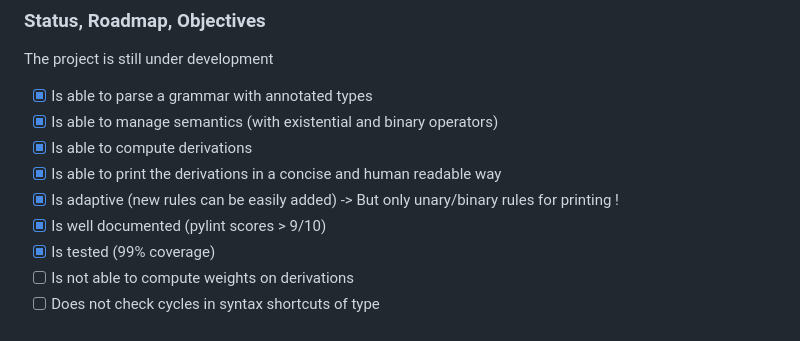
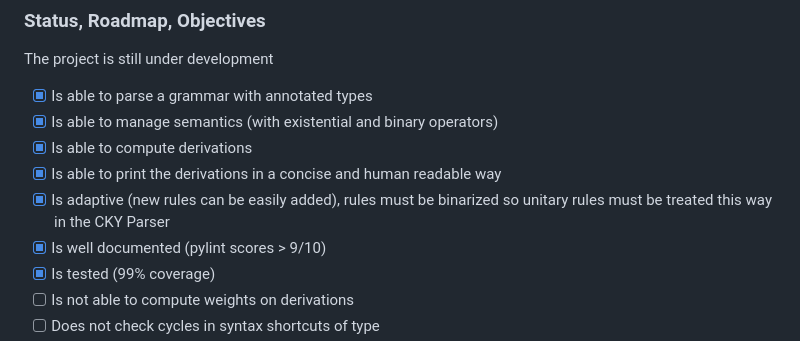
Before and after one commit to abelloun/cyk, a Markdown page: README.md, the part around the change. GitHub-like rendering.

Commit message:
Clarifying

```diff
--- a/README.md
+++ b/README.md
@@ -58,7 +58,7 @@ The project is still under development
 - [x] Is able to manage semantics (with existential and binary operators)
 - [x] Is able to compute derivations
 - [x] Is able to print the derivations in a concise and human readable way
-- [x] Is adaptive (new rules can be easily added) -> But only unary/binary rules for printing !
+- [x] Is adaptive (new rules can be easily added), rules must be binarized so unitary rules must be treated this way in the CKY Parser
 - [x] Is well documented (pylint scores > 9/10)
 - [x] Is tested (99% coverage)
 - [ ] Is not able to compute weights on derivations
```
